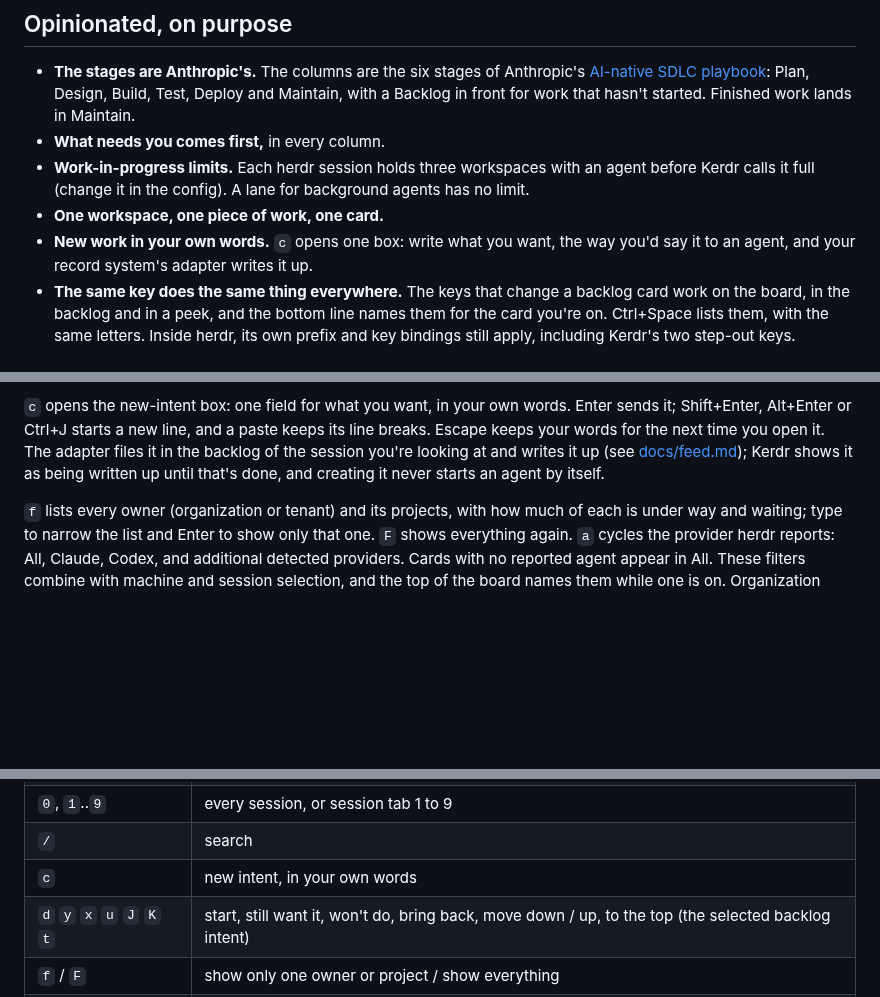
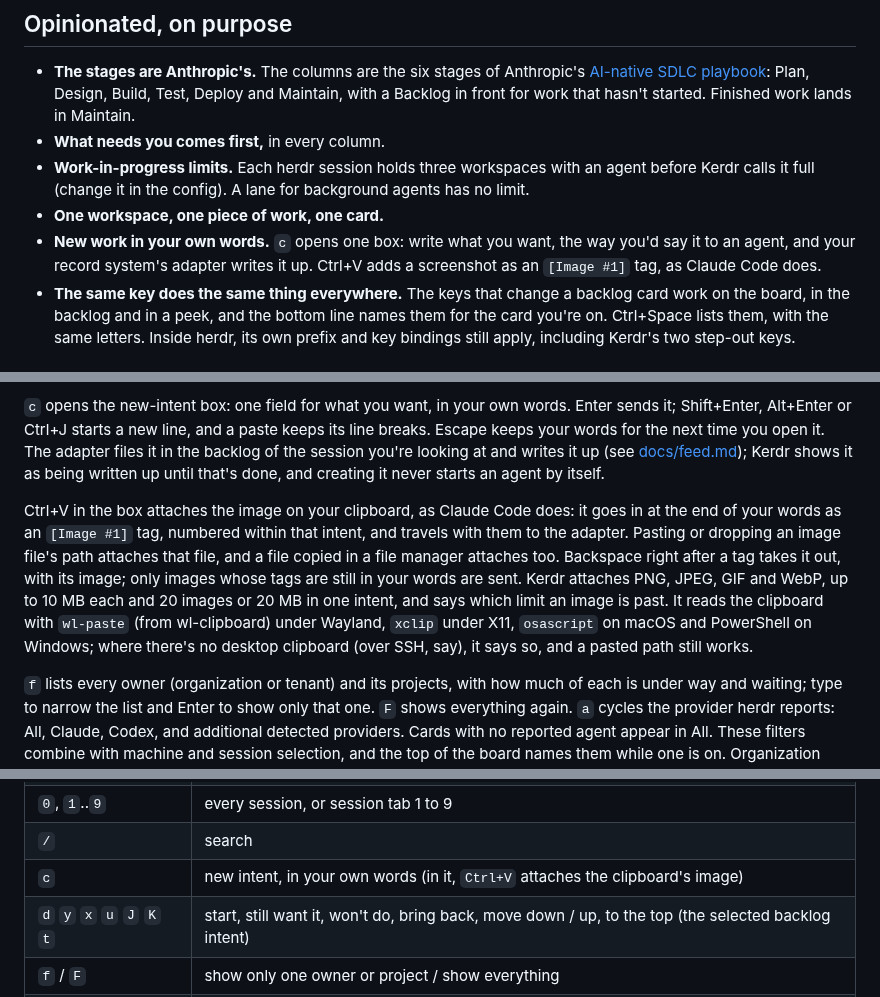
Before and after one commit to drewdunne/kerdr, a Markdown page: README.md, 3 parts joined by grey strips. Rendered like a GitHub page; blank space fills up the shorter version.

```diff
--- a/README.md
+++ b/README.md
@@ -52,7 +52,8 @@ question, something stuck. Everything else keeps running without you.
   Kerdr calls it full (change it in the config). A lane for background agents has no limit.
 - **One workspace, one piece of work, one card.**
 - **New work in your own words.** `c` opens one box: write what you want, the way you'd say it
-  to an agent, and your record system's adapter writes it up.
+  to an agent, and your record system's adapter writes it up. Ctrl+V adds a screenshot as an
+  `[Image #1]` tag, as Claude Code does.
 - **The same key does the same thing everywhere.** The keys that change a backlog card work on
   the board, in the backlog and in a peek, and the bottom line names them for the card you're
   on. Ctrl+Space lists them, with the same letters. Inside herdr, its own prefix and key
@@ -146,6 +147,16 @@ keeps your words for the next time you open it. The adapter files it in the back
 session you're looking at and writes it up (see [docs/feed.md](docs/feed.md#actions)); Kerdr
 shows it as being written up until that's done, and creating it never starts an agent by itself.
 
+Ctrl+V in the box attaches the image on your clipboard, as Claude Code does: it goes in at the end
+of your words as an `[Image #1]` tag, numbered within that intent, and travels with them to the
+adapter. Pasting or dropping an image file's path attaches that file, and a file copied in a file
+manager attaches too. Backspace right after a tag takes it out, with its image; only images whose
+tags are still in your words are sent. Kerdr attaches PNG, JPEG, GIF and WebP, up to 10 MB each and
+20 images or 20 MB in one intent, and says which limit an image is past. It reads the clipboard
+with `wl-paste` (from wl-clipboard) under Wayland, `xclip` under X11, `osascript` on macOS and
+PowerShell on Windows; where there's no desktop clipboard (over SSH, say), it says so, and a
+pasted path still works.
+
 `f` lists every owner (organization or tenant) and its projects, with how much of each is under
 way and waiting; type to narrow the list and Enter to show only that one. `F` shows everything
 again. `a` cycles the provider herdr reports: All, Claude, Codex, and additional detected
@@ -208,7 +219,7 @@ Account features work through the optional [feed and action contract](docs/feed.
 | `{` / `}` | previous / next machine (also `Ctrl+Alt+Shift+h/l`) |
 | `0`, `1`..`9` | every session, or session tab 1 to 9 |
 | `/` | search |
-| `c` | new intent, in your own words |
+| `c` | new intent, in your own words (in it, `Ctrl+V` attaches the clipboard's image) |
 | `d` `y` `x` `u` `J` `K` `t` | start, still want it, won't do, bring back, move down / up, to the top (the selected backlog intent) |
 | `f` / `F` | show only one owner or project / show everything |
 | `A` / `S` / `s` | accounts / viewed session’s ordered models / move selected agent |
```
Also changed, not shown: docs/feed.md (+20 -7 lines), docs/screenshots/new-intent.png, 12 other files.
